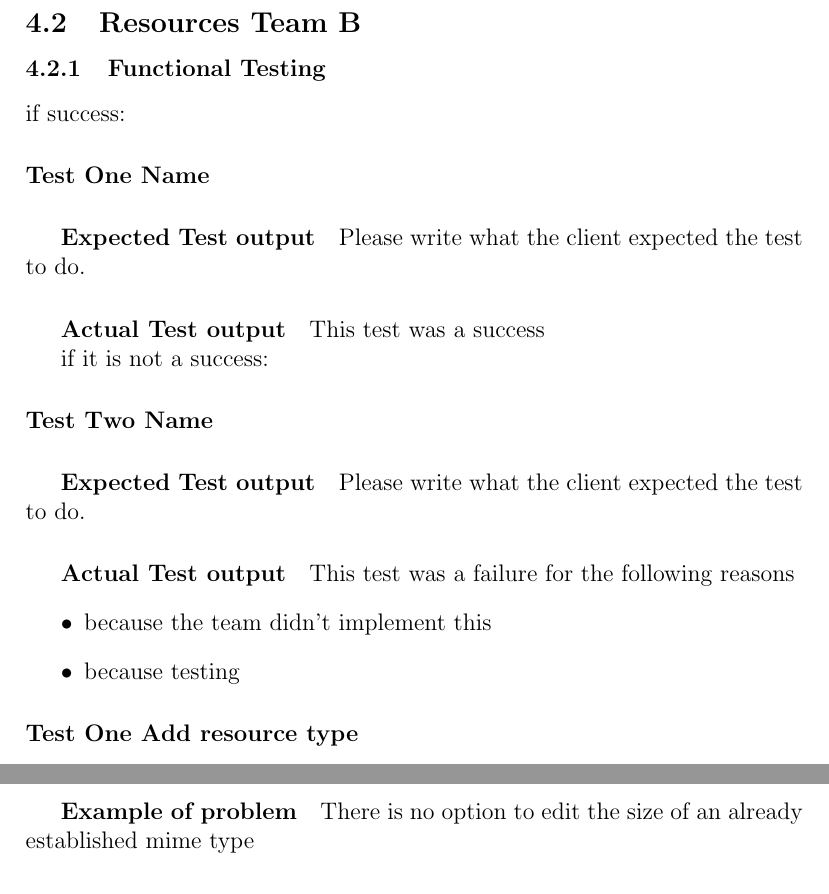
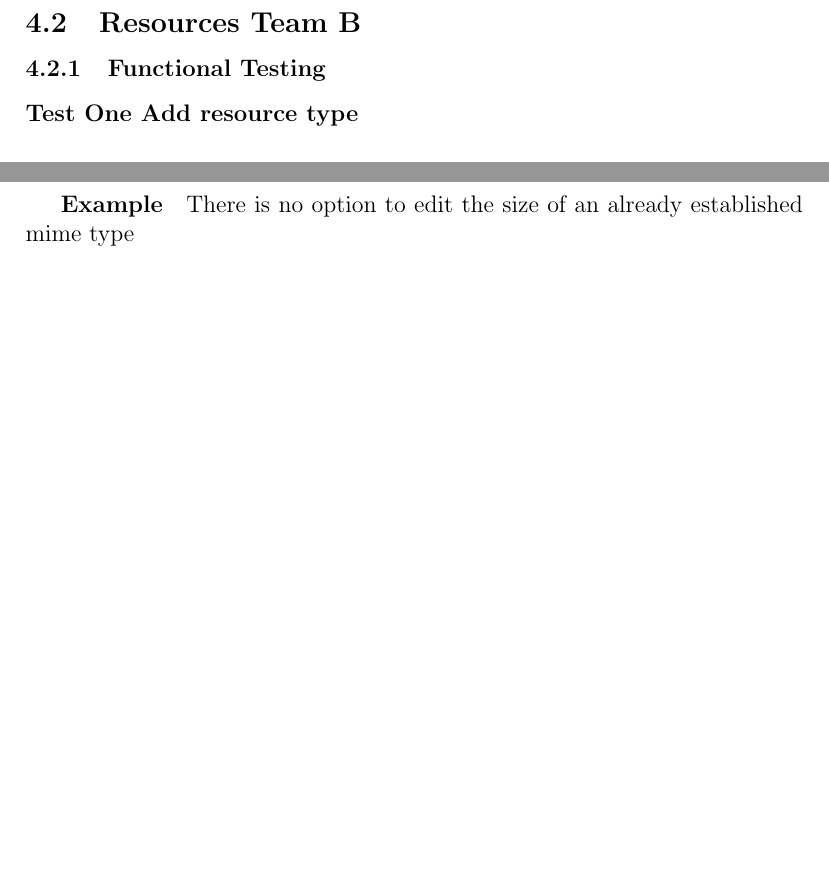
Before and after one commit to YipYouGuessedIt/Content-Testing, a LaTeX document (Testing Phase Report/Main Document.tex, which reads Testing Phase Report/Resources/TeamB/FunctionalTests.tex, Testing Phase Report/Resources/TeamB/NonFunctional.tex): two parts of pages 12 and 15 of 19 before the commit and two parts of pages 12 and 14 of 18 after it, joined at a grey line, cut so that both start at the same text, the shorter picture padded with empty space. Compiled offline with pdfLaTeX.

```diff
--- a/Testing Phase Report/Resources/TeamB/FunctionalTests.tex
+++ b/Testing Phase Report/Resources/TeamB/FunctionalTests.tex
@@ -1,24 +1,3 @@
-if success:
-\paragraph{Test One Name}
-	\subparagraph{Expected Test output}
-	Please write what the client expected the test to do.
-
-	\subparagraph{Actual Test output}
-	This test was a success
-
-if it is not a success:
-\paragraph{Test Two Name}
-	\subparagraph{Expected Test output}
-	Please write what the client expected the test to do.
-
-	\subparagraph{Actual Test output}
-	This test was a failure for the following reasons
-		\begin{itemize}
-			\item because the team didn't implement this
-			\item because testing
-		\end{itemize}
-
-
 \paragraph{Test One Add resource type}
 	\subparagraph{Test intput}
 	Type = image/jpeg
--- a/Testing Phase Report/Resources/TeamB/NonFunctional.tex
+++ b/Testing Phase Report/Resources/TeamB/NonFunctional.tex
@@ -1,5 +1,4 @@
-
 \paragraph{Problem No editing of resource types}
 	The only way to edit a mime type is to delete it then add it again with the new required size
-	\subparagraph{Example of problem}
+	\subparagraph{Example}
 		There is no option to edit the size of an already established mime type
```
